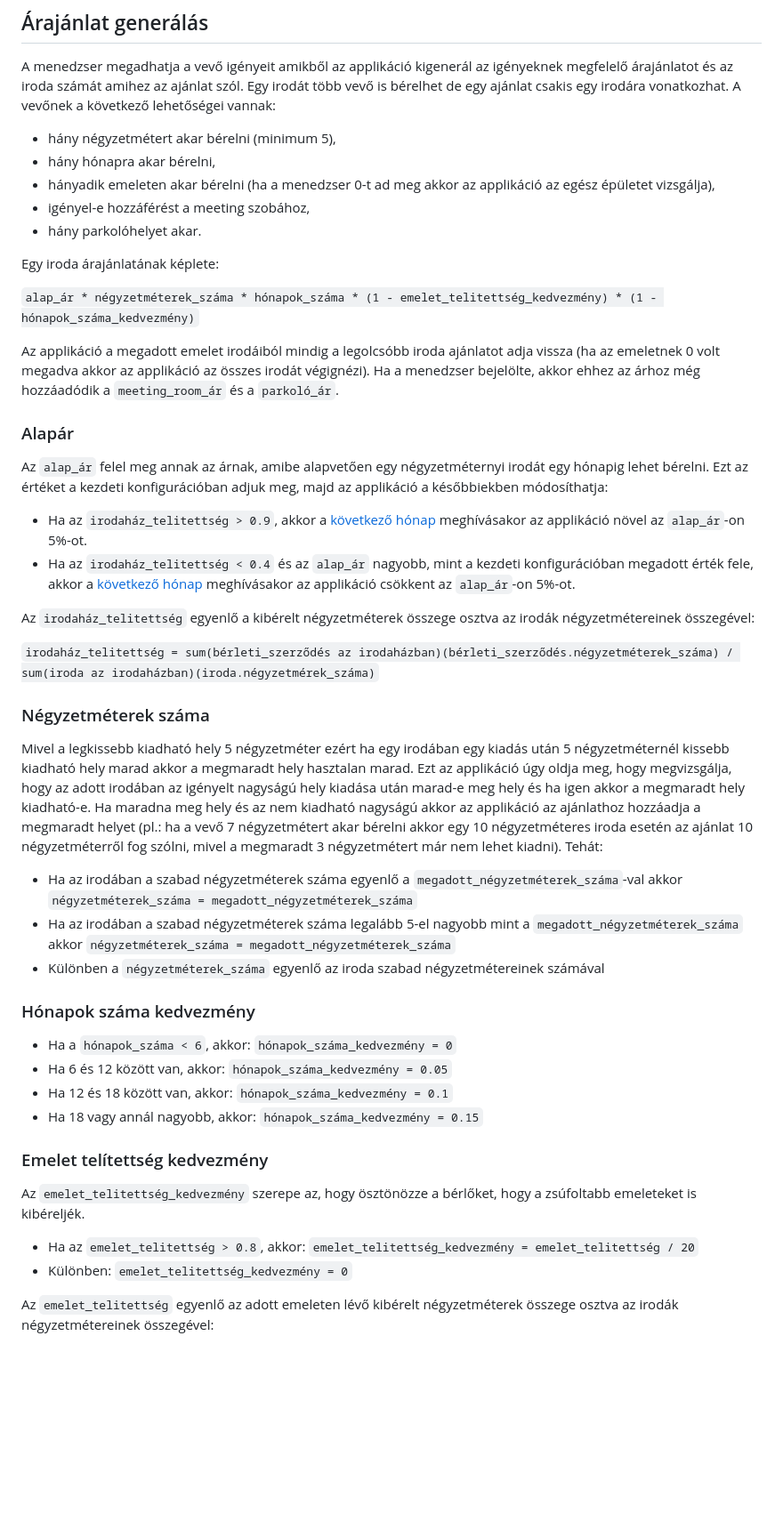
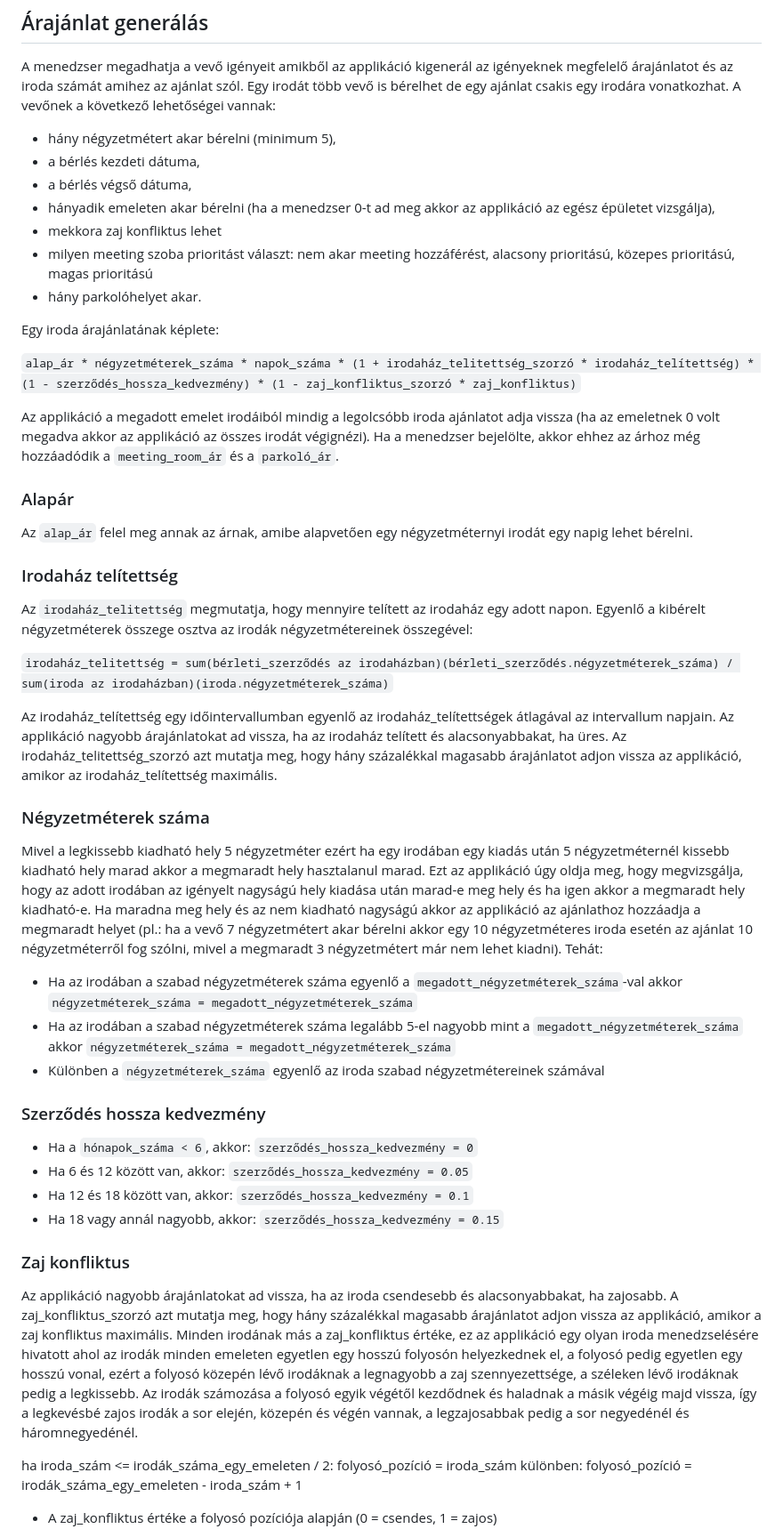
Before and after one commit to darvasistvan-sapi/office-building, a Markdown page: Desctiption.md, the part around one of its changes. Shown at 89% size. Drawn GitHub-style; blank space fills up the shorter version.

Commit message:
Description v1.1

```diff
--- a/Desctiption.md
+++ b/Desctiption.md
@@ -8,49 +8,55 @@ A menedzser megadhatja a vevő igényeit amikből az applikáció kigenerál az
 A vevőnek a következő lehetőségei vannak:
 
 - hány négyzetmétert akar bérelni (minimum 5),
-- hány hónapra akar bérelni,
+- a bérlés kezdeti dátuma,
+- a bérlés végső dátuma,
 - hányadik emeleten akar bérelni (ha a menedzser 0-t ad meg akkor az applikáció az egész épületet vizsgálja),
-- igényel-e hozzáférést a meeting szobához,
+- mekkora zaj konfliktus lehet
+- milyen meeting szoba prioritást választ: nem akar meeting hozzáférést, alacsony prioritású, közepes prioritású, magas prioritású
 - hány parkolóhelyet akar.
 
 Egy iroda árajánlatának képlete:
 
-`alap_ár * négyzetméterek_száma * hónapok_száma * (1 - emelet_telitettség_kedvezmény) * (1 - hónapok_száma_kedvezmény)`
+`alap_ár * négyzetméterek_száma * napok_száma * (1 + irodaház_telitettség_szorzó * irodaház_telítettség) * (1 - szerződés_hossza_kedvezmény) * (1 - zaj_konfliktus_szorzó * zaj_konfliktus)`
 
 Az applikáció a megadott emelet irodáiból mindig a legolcsóbb iroda ajánlatot adja vissza (ha az emeletnek 0 volt megadva akkor az applikáció az összes irodát végignézi). Ha a menedzser bejelölte, akkor ehhez az árhoz még hozzáadódik a `meeting_room_ár` és a `parkoló_ár`.
 
 ### Alapár
 
-Az `alap_ár` felel meg annak az árnak, amibe alapvetően egy négyzetméternyi irodát egy hónapig lehet bérelni. Ezt az értéket a kezdeti konfigurációban adjuk meg, majd az applikáció a későbbiekben módosíthatja:
+Az `alap_ár` felel meg annak az árnak, amibe alapvetően egy négyzetméternyi irodát egy napig lehet bérelni.
 
-- Ha az `irodaház_telitettség > 0.9`, akkor a [következő hónap](#következő-hónap) meghívásakor az applikáció növel az `alap_ár`-on 5%-ot.
-- Ha az `irodaház_telitettség < 0.4` és az `alap_ár` nagyobb, mint a kezdeti konfigurációban megadott érték fele, akkor a [következő hónap](#következő-hónap) meghívásakor az applikáció csökkent az `alap_ár`-on 5%-ot.
+### Irodaház telítettség
 
-<a id="irodahaz-telitettseg"></a>Az `irodaház_telitettség` egyenlő a kibérelt négyzetméterek összege osztva az irodák négyzetmétereinek összegével:
+<a id="irodahaz-telitettseg"></a>Az `irodaház_telitettség` megmutatja, hogy mennyire telített az irodaház egy adott napon. Egyenlő a kibérelt négyzetméterek összege osztva az irodák négyzetmétereinek összegével:
 
-`irodaház_telitettség = sum(bérleti_szerződés az irodaházban)(bérleti_szerződés.négyzetméterek_száma) / sum(iroda az irodaházban)(iroda.négyzetmérek_száma)`
+`irodaház_telitettség = sum(bérleti_szerződés az irodaházban)(bérleti_szerződés.négyzetméterek_száma) / sum(iroda az irodaházban)(iroda.négyzetméterek_száma)`
+
+Az irodaház_telítettség egy időintervallumban egyenlő az irodaház_telítettségek átlagával az intervallum napjain. Az applikáció nagyobb árajánlatokat ad vissza, ha az irodaház telített és alacsonyabbakat, ha üres. Az irodaház_telitettség_szorzó azt mutatja meg, hogy hány százalékkal magasabb árajánlatot adjon vissza az applikáció, amikor az irodaház_telítettség maximális.
 
 ### Négyzetméterek száma
 
-Mivel a legkissebb kiadható hely 5 négyzetméter ezért ha egy irodában egy kiadás után 5 négyzetméternél kissebb kiadható hely marad akkor a megmaradt hely hasztalan marad. Ezt az applikáció úgy oldja meg, hogy megvizsgálja, hogy az adott irodában az igényelt nagyságú hely kiadása után marad-e meg hely és ha igen akkor a megmaradt hely kiadható-e. Ha maradna meg hely és az nem kiadható nagyságú akkor az applikáció az ajánlathoz hozzáadja a megmaradt helyet (pl.: ha a vevő 7 négyzetmétert akar bérelni akkor egy 10 négyzetméteres iroda esetén az ajánlat 10 négyzetméterről fog szólni, mivel a megmaradt 3 négyzetmétert már nem lehet kiadni). Tehát:
+Mivel a legkissebb kiadható hely 5 négyzetméter ezért ha egy irodában egy kiadás után 5 négyzetméternél kissebb kiadható hely marad akkor a megmaradt hely hasztalanul marad. Ezt az applikáció úgy oldja meg, hogy megvizsgálja, hogy az adott irodában az igényelt nagyságú hely kiadása után marad-e meg hely és ha igen akkor a megmaradt hely kiadható-e. Ha maradna meg hely és az nem kiadható nagyságú akkor az applikáció az ajánlathoz hozzáadja a megmaradt helyet (pl.: ha a vevő 7 négyzetmétert akar bérelni akkor egy 10 négyzetméteres iroda esetén az ajánlat 10 négyzetméterről fog szólni, mivel a megmaradt 3 négyzetmétert már nem lehet kiadni). Tehát:
 
 - Ha az irodában a szabad négyzetméterek száma egyenlő a `megadott_négyzetméterek_száma`-val akkor `négyzetméterek_száma = megadott_négyzetméterek_száma`
 - Ha az irodában a szabad négyzetméterek száma legalább 5-el nagyobb mint a `megadott_négyzetméterek_száma` akkor `négyzetméterek_száma = megadott_négyzetméterek_száma`
 - Különben a `négyzetméterek_száma` egyenlő az iroda szabad négyzetmétereinek számával
 
-### Hónapok száma kedvezmény
+### Szerződés hossza kedvezmény
 
-- Ha a `hónapok_száma < 6`, akkor: `hónapok_száma_kedvezmény = 0`
-- Ha 6 és 12 között van, akkor: `hónapok_száma_kedvezmény = 0.05`
-- Ha 12 és 18 között van, akkor: `hónapok_száma_kedvezmény = 0.1`
-- Ha 18 vagy annál nagyobb, akkor: `hónapok_száma_kedvezmény = 0.15`
+- Ha a `hónapok_száma < 6`, akkor: `szerződés_hossza_kedvezmény = 0`
+- Ha 6 és 12 között van, akkor: `szerződés_hossza_kedvezmény = 0.05`
+- Ha 12 és 18 között van, akkor: `szerződés_hossza_kedvezmény = 0.1`
+- Ha 18 vagy annál nagyobb, akkor: `szerződés_hossza_kedvezmény = 0.15`
 
-### Emelet telítettség kedvezmény
+### Zaj konfliktus
 
-Az `emelet_telitettség_kedvezmény` szerepe az, hogy ösztönözze a bérlőket, hogy a zsúfoltabb emeleteket is kibéreljék.
+Az applikáció nagyobb árajánlatokat ad vissza, ha az iroda csendesebb és alacsonyabbakat, ha zajosabb. A zaj_konfliktus_szorzó azt mutatja meg, hogy hány százalékkal magasabb árajánlatot adjon vissza az applikáció, amikor a zaj konfliktus maximális.
+Minden irodának más a zaj_konfliktus értéke, ez az applikáció egy olyan iroda menedzselésére hivatott ahol az irodák minden emeleten egyetlen egy hosszú folyosón helyezkednek el, a folyosó pedig egyetlen egy hosszú vonal, ezért a folyosó közepén lévő irodáknak a legnagyobb a zaj szennyezettsége, a széleken lévő irodáknak pedig a legkissebb. Az irodák számozása a folyosó egyik végétől kezdődnek és haladnak a másik végéig majd vissza, így a legkevésbé zajos irodák a sor elején, közepén és végén vannak, a legzajosabbak pedig a sor negyedénél és háromnegyedénél.
 
-- Ha az `emelet_telitettség > 0.8`, akkor: `emelet_telitettség_kedvezmény = emelet_telitettség / 20`
-- Különben: `emelet_telitettség_kedvezmény = 0`
+ha iroda_szám <= irodák_száma_egy_emeleten / 2:
+    folyosó_pozíció = iroda_szám
+különben:
+    folyosó_pozíció = irodák_száma_egy_emeleten - iroda_szám + 1
 
-Az `emelet_telitettség` egyenlő az adott emeleten lévő kibérelt négyzetméterek összege osztva az irodák négyzetmétereinek összegével:
+- A zaj_konfliktus értéke a folyosó pozíciója alapján (0 = csendes, 1 = zajos)
 
```
Also changed, not shown: other parts of Desctiption.md (+21 -16 lines).
